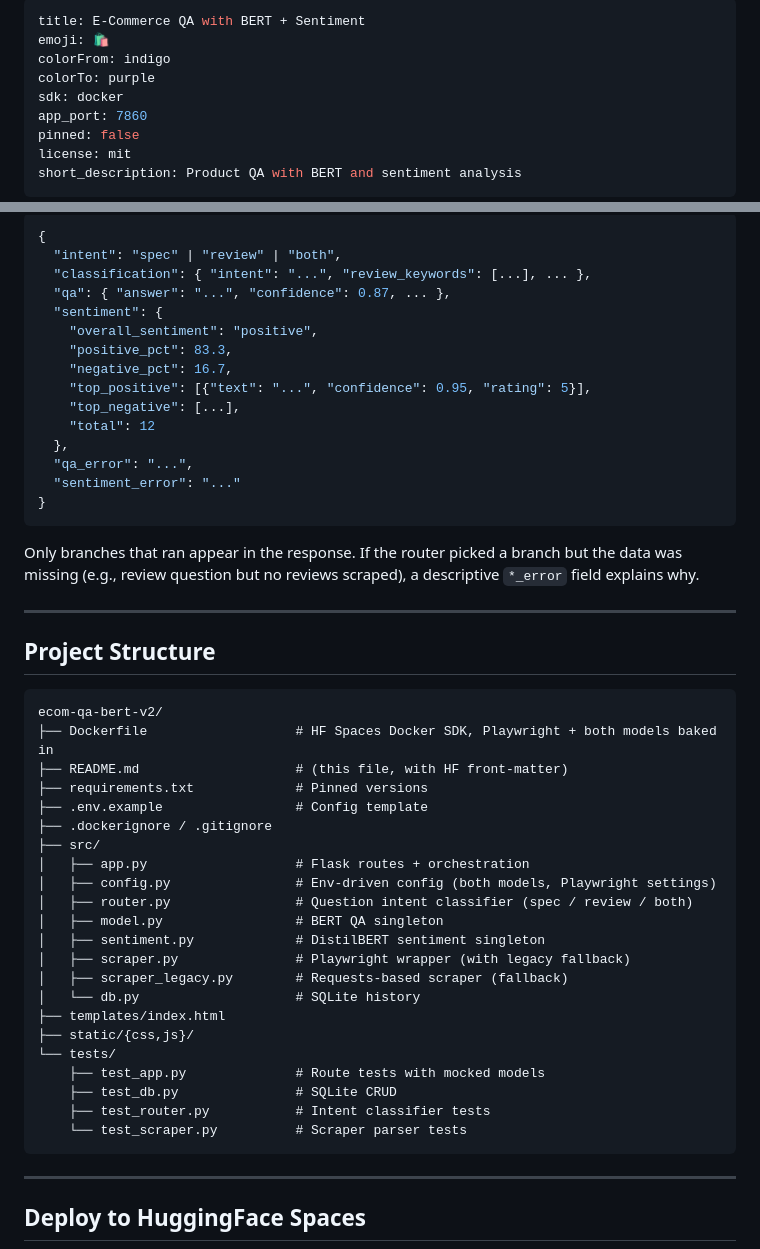
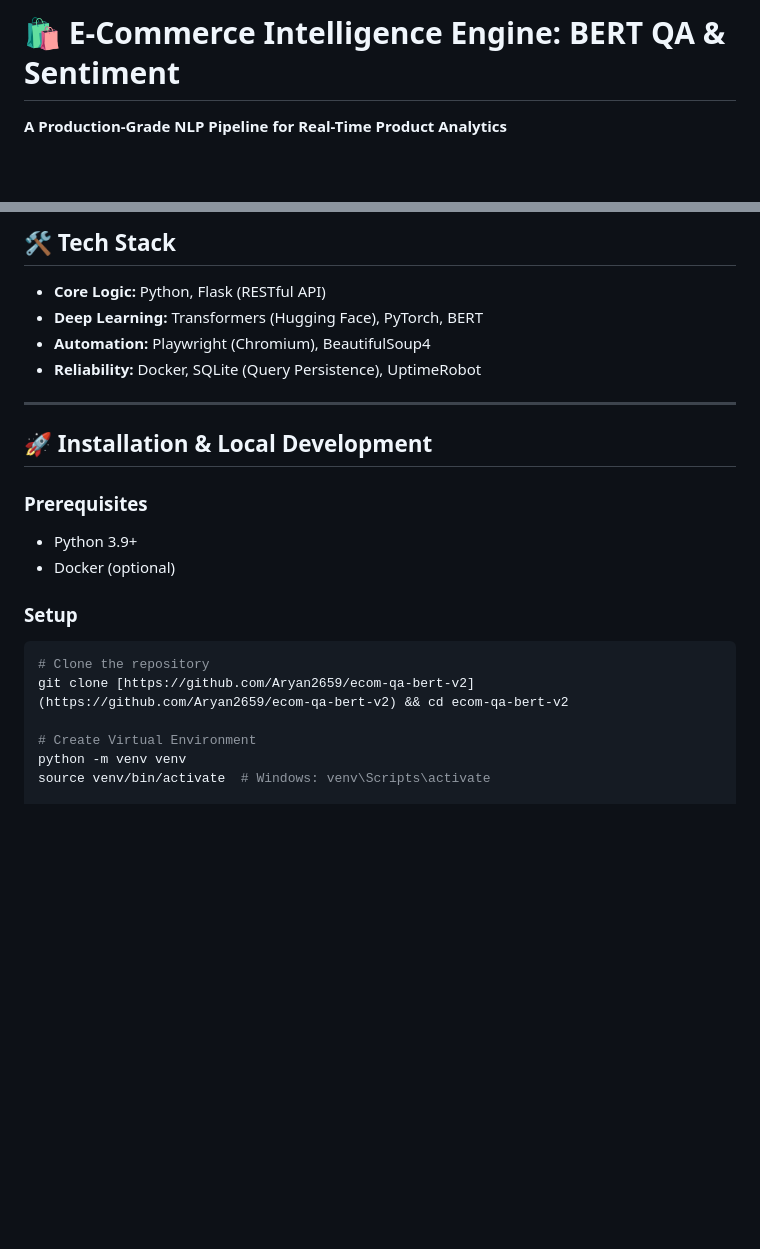
Before and after one commit to Aryan2659/ecom-qa-bert, a Markdown page: README.md, 2 parts joined by grey strips. Drawn GitHub-style; blank space fills up the shorter version.

````diff
--- a/README.md
+++ b/README.md
@@ -1,12 +1,3 @@
----
-title: E-Commerce QA with BERT + Sentiment
-emoji: 🛍️
-colorFrom: indigo
-colorTo: purple
-sdk: docker
-app_port: 7860
-pinned: false
-license: mit
-short_description: Product QA with BERT and sentiment analysis
----
+# 🛍️ E-Commerce Intelligence Engine: BERT QA & Sentiment
+**A Production-Grade NLP Pipeline for Real-Time Product Analytics**
 
@@ -96,55 +35,23 @@ happened. **Flipkart has better success rates.**
-```json
-{
-  "intent": "spec" | "review" | "both",
-  "classification": { "intent": "...", "review_keywords": [...], ... },
-  "qa": { "answer": "...", "confidence": 0.87, ... },
-  "sentiment": {
-    "overall_sentiment": "positive",
-    "positive_pct": 83.3,
-    "negative_pct": 16.7,
-    "top_positive": [{"text": "...", "confidence": 0.95, "rating": 5}],
-    "top_negative": [...],
-    "total": 12
-  },
-  "qa_error": "...",
-  "sentiment_error": "..."
-}
-```
-
-Only branches that ran appear in the response. If the router picked a
-branch but the data was missing (e.g., review question but no reviews
-scraped), a descriptive `*_error` field explains why.
+## 🛠️ Tech Stack
+* **Core Logic:** Python, Flask (RESTful API)
+* **Deep Learning:** Transformers (Hugging Face), PyTorch, BERT
+* **Automation:** Playwright (Chromium), BeautifulSoup4
+* **Reliability:** Docker, SQLite (Query Persistence), UptimeRobot
 
 ---
 
-## Project Structure
+## 🚀 Installation & Local Development
 
-```
-ecom-qa-bert-v2/
-├── Dockerfile                   # HF Spaces Docker SDK, Playwright + both models baked in
-├── README.md                    # (this file, with HF front-matter)
-├── requirements.txt             # Pinned versions
-├── .env.example                 # Config template
-├── .dockerignore / .gitignore
-├── src/
-│   ├── app.py                   # Flask routes + orchestration
-│   ├── config.py                # Env-driven config (both models, Playwright settings)
-│   ├── router.py                # Question intent classifier (spec / review / both)
-│   ├── model.py                 # BERT QA singleton
-│   ├── sentiment.py             # DistilBERT sentiment singleton
-│   ├── scraper.py               # Playwright wrapper (with legacy fallback)
-│   ├── scraper_legacy.py        # Requests-based scraper (fallback)
-│   └── db.py                    # SQLite history
-├── templates/index.html
-├── static/{css,js}/
-└── tests/
-    ├── test_app.py              # Route tests with mocked models
-    ├── test_db.py               # SQLite CRUD
-    ├── test_router.py           # Intent classifier tests
-    └── test_scraper.py          # Scraper parser tests
-```
+### Prerequisites
+* Python 3.9+
+* Docker (optional)
 
----
+### Setup
+```bash
+# Clone the repository
+git clone [https://github.com/Aryan2659/ecom-qa-bert-v2](https://github.com/Aryan2659/ecom-qa-bert-v2) && cd ecom-qa-bert-v2
 
-## Deploy to HuggingFace Spaces
+# Create Virtual Environment
+python -m venv venv
+source venv/bin/activate  # Windows: venv\Scripts\activate
 
````
Also changed, not shown: other parts of README.md (+23 -147 lines).
